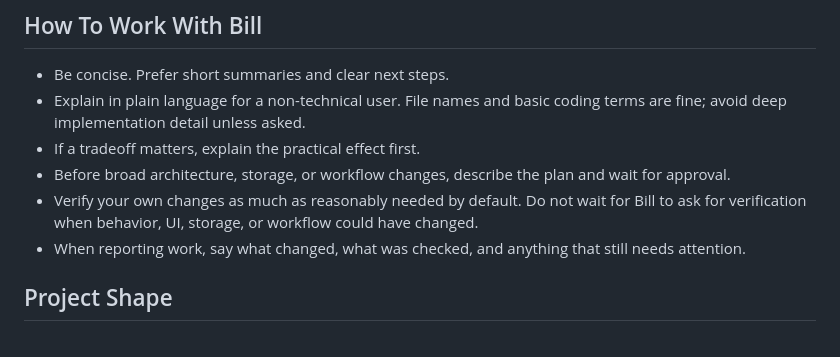
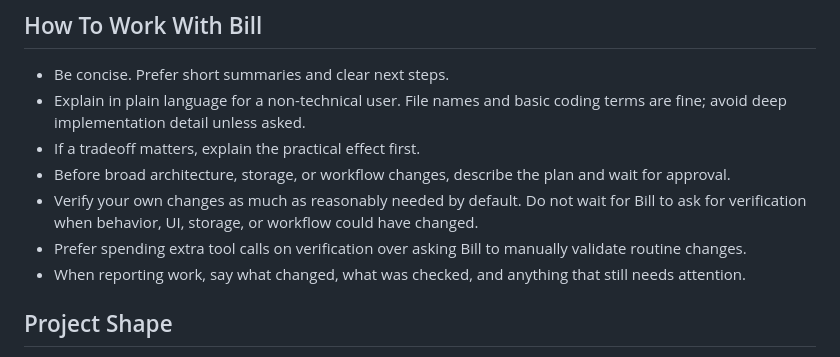
Before and after one commit to AnhDuck/physio-exercise-manager, a Markdown page: AGENTS.md, the part around the change. Drawn GitHub-style.

```diff
--- a/AGENTS.md
+++ b/AGENTS.md
@@ -7,6 +7,7 @@
 - If a tradeoff matters, explain the practical effect first.
 - Before broad architecture, storage, or workflow changes, describe the plan and wait for approval.
 - Verify your own changes as much as reasonably needed by default. Do not wait for Bill to ask for verification when behavior, UI, storage, or workflow could have changed.
+- Prefer spending extra tool calls on verification over asking Bill to manually validate routine changes.
 - When reporting work, say what changed, what was checked, and anything that still needs attention.
 
 ## Project Shape
```
Also changed, not shown: docs/verification.md (+10 -6 lines).
